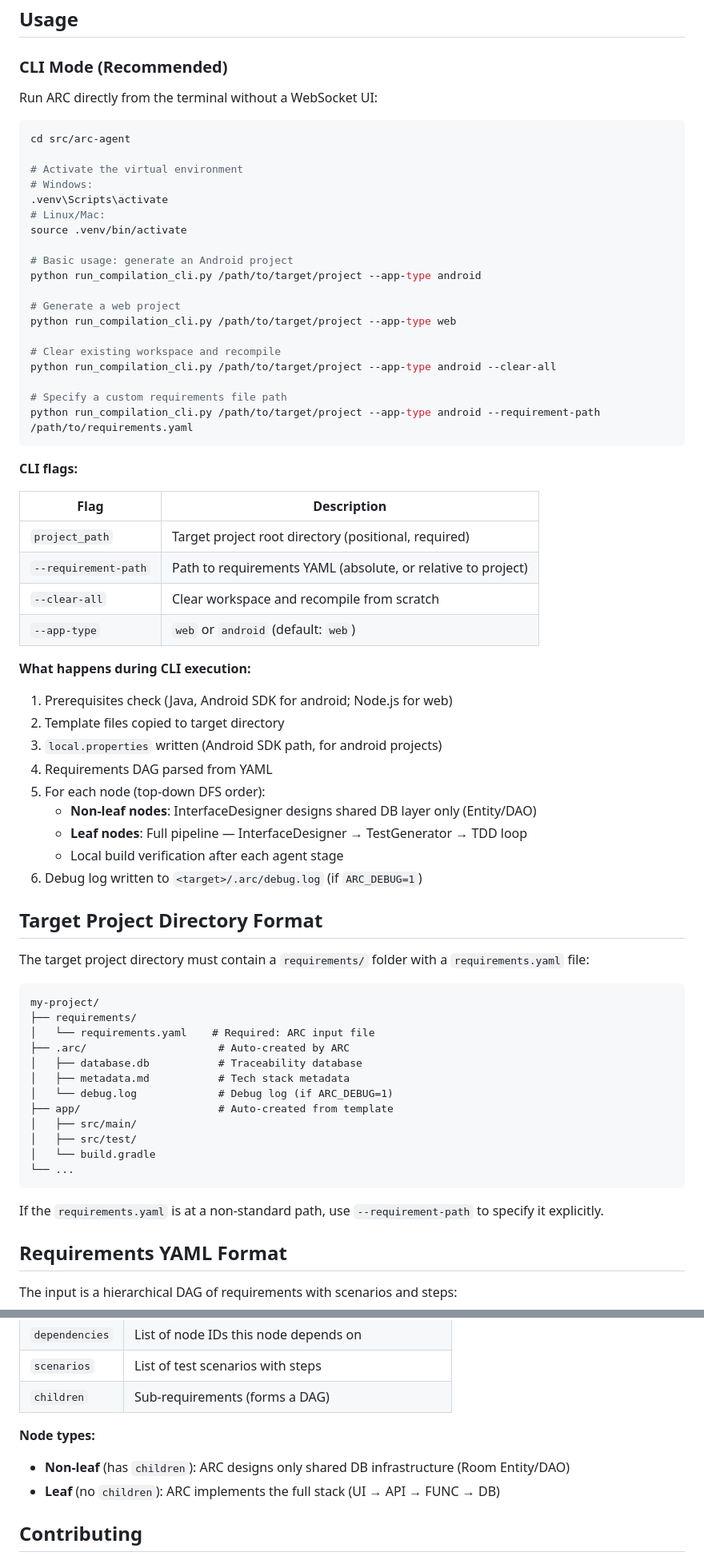
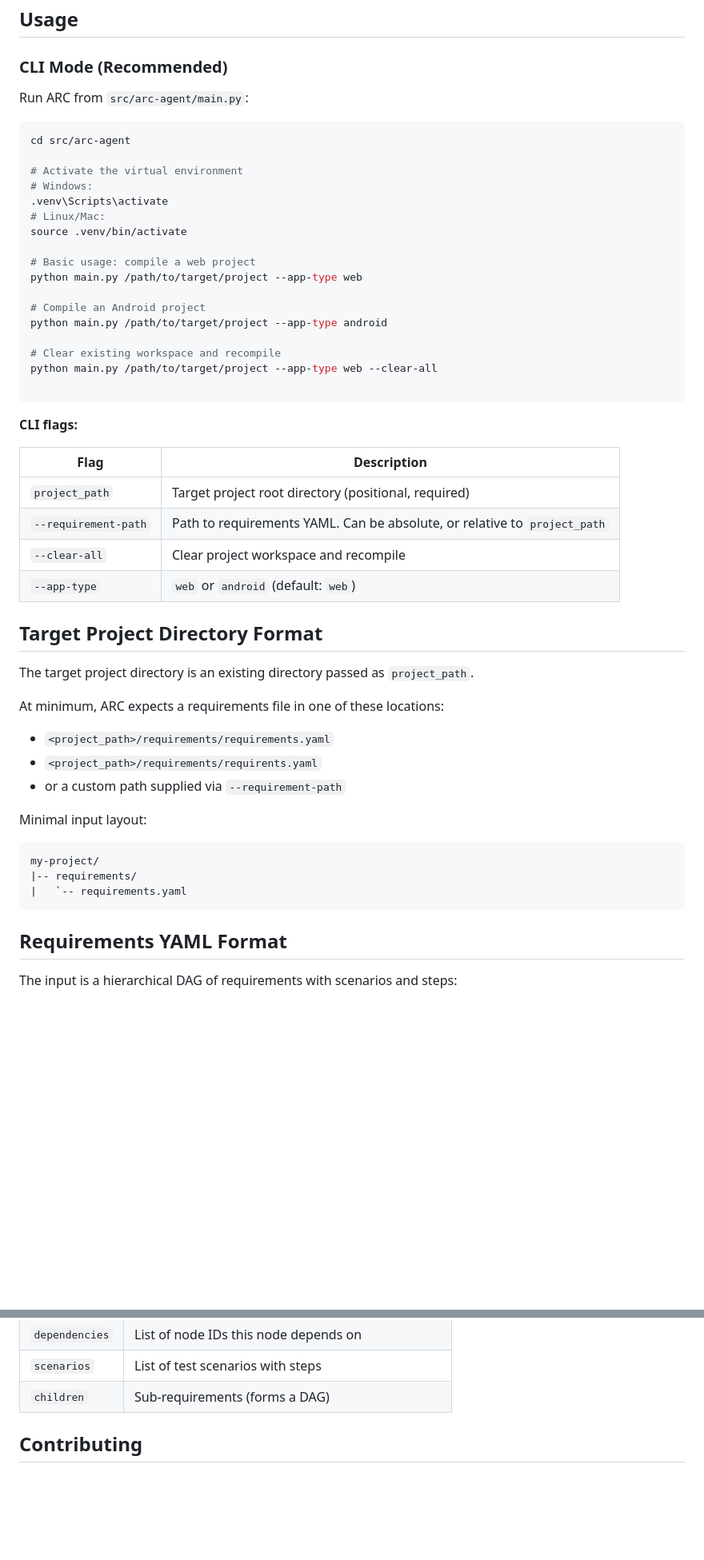
Before and after one commit to code-philia/agentic-requirement-compiler, a Markdown page: README.md, 2 parts joined by grey strips. Shown at 80% size. Rendered like a GitHub page; blank space fills up the shorter version.

````diff
--- a/README.md
+++ b/README.md
@@ -99,7 +98,7 @@ export ANDROID_SDK_ROOT=/path/to/android/sdk
 
 ### CLI Mode (Recommended)
 
-Run ARC directly from the terminal without a WebSocket UI:
+Run ARC from `src/arc-agent/main.py`:
 
 ```bash
 cd src/arc-agent
@@ -110,17 +109,15 @@ cd src/arc-agent
 # Linux/Mac:
 source .venv/bin/activate
 
-# Basic usage: generate an Android project
-python run_compilation_cli.py /path/to/target/project --app-type android
+# Basic usage: compile a web project
+python main.py /path/to/target/project --app-type web
 
-# Generate a web project
-python run_compilation_cli.py /path/to/target/project --app-type web
+# Compile an Android project
+python main.py /path/to/target/project --app-type android
 
 # Clear existing workspace and recompile
-python run_compilation_cli.py /path/to/target/project --app-type android --clear-all
+python main.py /path/to/target/project --app-type web --clear-all
 
-# Specify a custom requirements file path
-python run_compilation_cli.py /path/to/target/project --app-type android --requirement-path /path/to/requirements.yaml
 ```
 
 **CLI flags:**
@@ -128,42 +125,27 @@ python run_compilation_cli.py /path/to/target/project --app-type android --requi
 | Flag | Description |
 |------|-------------|
 | `project_path` | Target project root directory (positional, required) |
-| `--requirement-path` | Path to requirements YAML (absolute, or relative to project) |
-| `--clear-all` | Clear workspace and recompile from scratch |
+| `--requirement-path` | Path to requirements YAML. Can be absolute, or relative to `project_path` |
+| `--clear-all` | Clear project workspace and recompile |
 | `--app-type` | `web` or `android` (default: `web`) |
-
-**What happens during CLI execution:**
-
-1. Prerequisites check (Java, Android SDK for android; Node.js for web)
-2. Template files copied to target directory
-3. `local.properties` written (Android SDK path, for android projects)
-4. Requirements DAG parsed from YAML
-5. For each node (top-down DFS order):
-   - **Non-leaf nodes**: InterfaceDesigner designs shared DB layer only (Entity/DAO)
-   - **Leaf nodes**: Full pipeline — InterfaceDesigner → TestGenerator → TDD loop
-   - Local build verification after each agent stage
-6. Debug log written to `<target>/.arc/debug.log` (if `ARC_DEBUG=1`)
 
 ## Target Project Directory Format
 
-The target project directory must contain a `requirements/` folder with a `requirements.yaml` file:
+The target project directory is an existing directory passed as `project_path`.
 
+At minimum, ARC expects a requirements file in one of these locations:
+
+- `<project_path>/requirements/requirements.yaml`
+- `<project_path>/requirements/requirents.yaml`
+- or a custom path supplied via `--requirement-path`
+
+Minimal input layout:
+
+```text
+my-project/
+|-- requirements/
+|   `-- requirements.yaml
 ```
-my-project/
-├── requirements/
-│   └── requirements.yaml    # Required: ARC input file
-├── .arc/                     # Auto-created by ARC
-│   ├── database.db           # Traceability database
-│   ├── metadata.md           # Tech stack metadata
-│   └── debug.log             # Debug log (if ARC_DEBUG=1)
-├── app/                      # Auto-created from template
-│   ├── src/main/
-│   ├── src/test/
-│   └── build.gradle
-└── ...
-```
-
-If the `requirements.yaml` is at a non-standard path, use `--requirement-path` to specify it explicitly.
 
 ## Requirements YAML Format
 
@@ -213,9 +195,6 @@ children:
 | `scenarios` | List of test scenarios with steps |
 | `children` | Sub-requirements (forms a DAG) |
 
-**Node types:**
-- **Non-leaf** (has `children`): ARC designs only shared DB infrastructure (Room Entity/DAO)
-- **Leaf** (no `children`): ARC implements the full stack (UI → API → FUNC → DB)
 
 ## Contributing
 
````
Also changed, not shown: other parts of README.md (+4 -5 lines).
